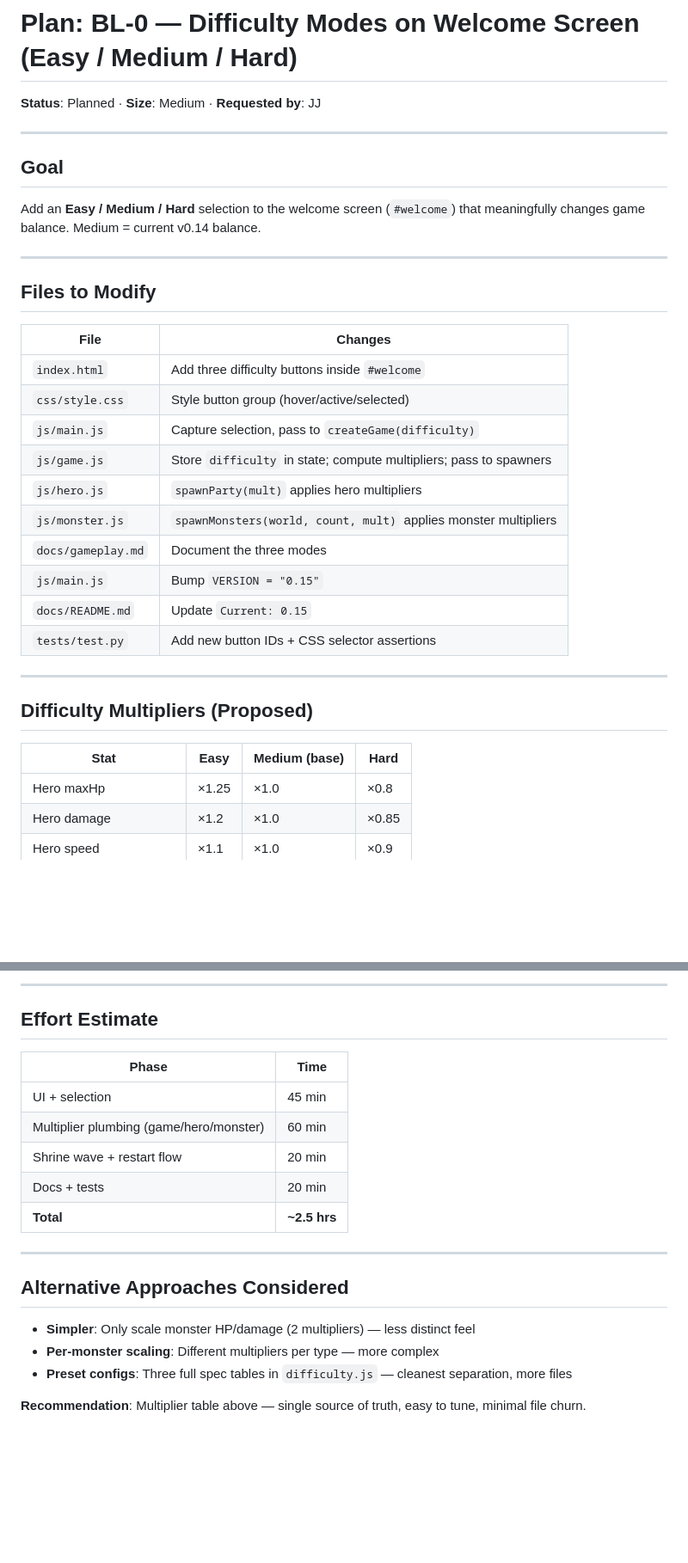
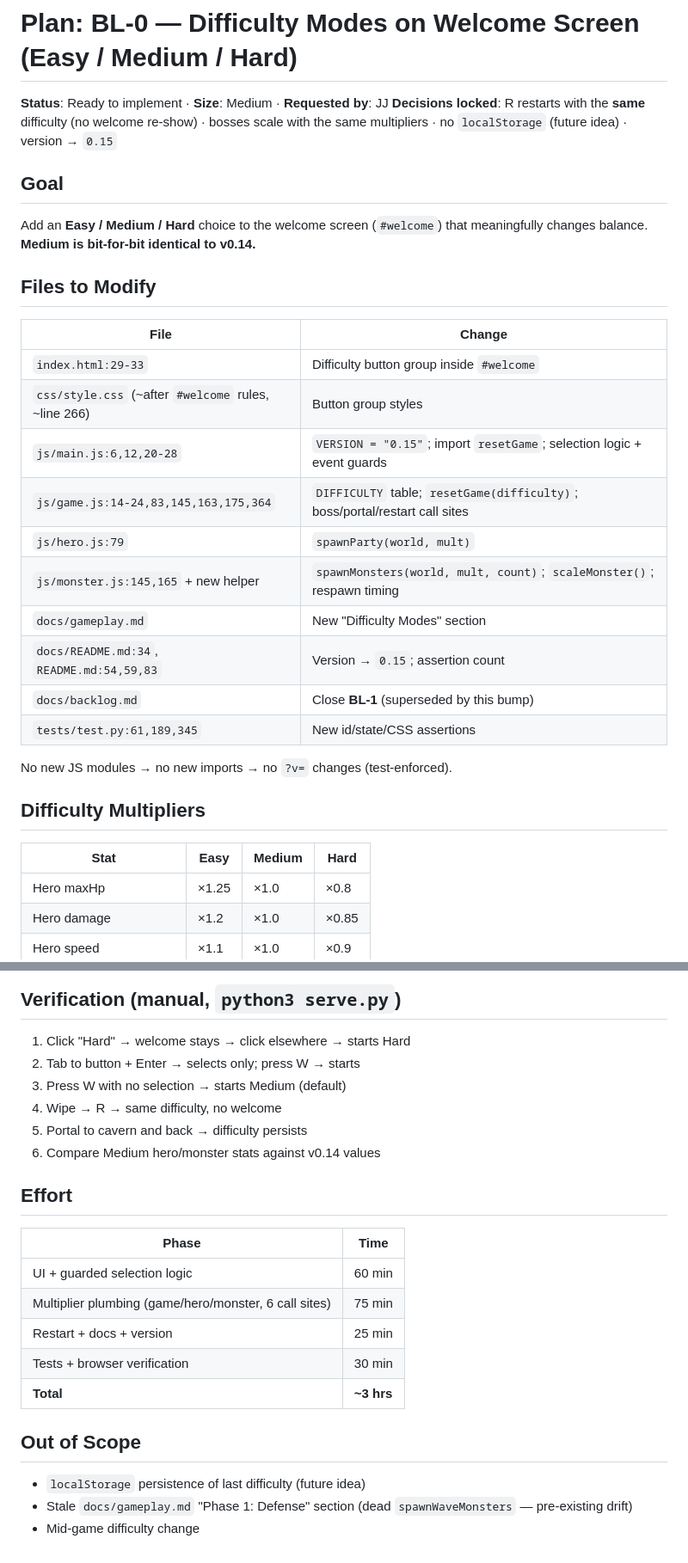
Before and after one commit to jorgeiteng/adventure-party, a Markdown page: docs/plans/BL-0-difficulty-modes.md, 2 parts joined by grey strips. Shown at 86% size. Drawn GitHub-style; blank space fills up the shorter version.

Commit message:
docs: revise BL-0 difficulty plan with implementation blockers fixed

```diff
--- a/docs/plans/BL-0-difficulty-modes.md
+++ b/docs/plans/BL-0-difficulty-modes.md
@@ -1,35 +1,33 @@
 # Plan: BL-0 — Difficulty Modes on Welcome Screen (Easy / Medium / Hard)
 
-**Status**: Planned · **Size**: Medium · **Requested by**: JJ
-
----
+**Status**: Ready to implement · **Size**: Medium · **Requested by**: JJ
+**Decisions locked**: R restarts with the **same** difficulty (no welcome re-show) · bosses scale with the same multipliers · no `localStorage` (future idea) · version → `0.15`
 
 ## Goal
-Add an **Easy / Medium / Hard** selection to the welcome screen (`#welcome`) that meaningfully changes game balance. Medium = current v0.14 balance.
 
----
+Add an **Easy / Medium / Hard** choice to the welcome screen (`#welcome`) that meaningfully changes balance. **Medium is bit-for-bit identical to v0.14.**
 
 ## Files to Modify
 
-| File | Changes |
-|------|---------|
-| `index.html` | Add three difficulty buttons inside `#welcome` |
-| `css/style.css` | Style button group (hover/active/selected) |
-| `js/main.js` | Capture selection, pass to `createGame(difficulty)` |
-| `js/game.js` | Store `difficulty` in state; compute multipliers; pass to spawners |
-| `js/hero.js` | `spawnParty(mult)` applies hero multipliers |
-| `js/monster.js` | `spawnMonsters(world, count, mult)` applies monster multipliers |
-| `docs/gameplay.md` | Document the three modes |
-| `js/main.js` | Bump `VERSION = "0.15"` |
-| `docs/README.md` | Update `Current: 0.15` |
-| `tests/test.py` | Add new button IDs + CSS selector assertions |
+| File | Change |
+|---|---|
+| `index.html:29-33` | Difficulty button group inside `#welcome` |
+| `css/style.css` (~after `#welcome` rules, ~line 266) | Button group styles |
+| `js/main.js:6,12,20-28` | `VERSION = "0.15"`; import `resetGame`; selection logic + event guards |
+| `js/game.js:14-24,83,145,163,175,364` | `DIFFICULTY` table; `resetGame(difficulty)`; boss/portal/restart call sites |
+| `js/hero.js:79` | `spawnParty(world, mult)` |
+| `js/monster.js:145,165` + new helper | `spawnMonsters(world, mult, count)`; `scaleMonster()`; respawn timing |
+| `docs/gameplay.md` | New "Difficulty Modes" section |
+| `docs/README.md:34`, `README.md:54,59,83` | Version → `0.15`; assertion count |
+| `docs/backlog.md` | Close **BL-1** (superseded by this bump) |
+| `tests/test.py:61,189,345` | New id/state/CSS assertions |
 
----
+No new JS modules → no new imports → no `?v=` changes (test-enforced).
 
-## Difficulty Multipliers (Proposed)
+## Difficulty Multipliers
 
-| Stat | Easy | Medium (base) | Hard |
-|------|------|---------------|------|
+| Stat | Easy | Medium | Hard |
+|---|---|---|---|
 | Hero maxHp | ×1.25 | ×1.0 | ×0.8 |
 | Hero damage | ×1.2 | ×1.0 | ×0.85 |
 | Hero speed | ×1.1 | ×1.0 | ×0.9 |
@@ -228,22 +182,25 @@ Optional: `localStorage.setItem("difficulty", selectedDifficulty)` on pick; read
 
----
+## Verification (manual, `python3 serve.py`)
 
-## Effort Estimate
+1. Click "Hard" → welcome stays → click elsewhere → starts Hard
+2. Tab to button + Enter → selects only; press W → starts
+3. Press W with no selection → starts Medium (default)
+4. Wipe → R → same difficulty, no welcome
+5. Portal to cavern and back → difficulty persists
+6. Compare Medium hero/monster stats against v0.14 values
+
+## Effort
 
 | Phase | Time |
-|-------|------|
-| UI + selection | 45 min |
-| Multiplier plumbing (game/hero/monster) | 60 min |
-| Shrine wave + restart flow | 20 min |
-| Docs + tests | 20 min |
-| **Total** | **~2.5 hrs** |
+|---|---|
+| UI + guarded selection logic | 60 min |
+| Multiplier plumbing (game/hero/monster, 6 call sites) | 75 min |
+| Restart + docs + version | 25 min |
+| Tests + browser verification | 30 min |
+| **Total** | **~3 hrs** |
 
----
+## Out of Scope
 
-## Alternative Approaches Considered
-
-- **Simpler**: Only scale monster HP/damage (2 multipliers) — less distinct feel
-- **Per-monster scaling**: Different multipliers per type — more complex
-- **Preset configs**: Three full spec tables in `difficulty.js` — cleanest separation, more files
-
-**Recommendation**: Multiplier table above — single source of truth, easy to tune, minimal file churn.
+- `localStorage` persistence of last difficulty (future idea)
+- Stale `docs/gameplay.md` "Phase 1: Defense" section (dead `spawnWaveMonsters` — pre-existing drift)
+- Mid-game difficulty change
```
Also changed, not shown: other parts of docs/plans/BL-0-difficulty-modes.md (+106 -150 lines).
